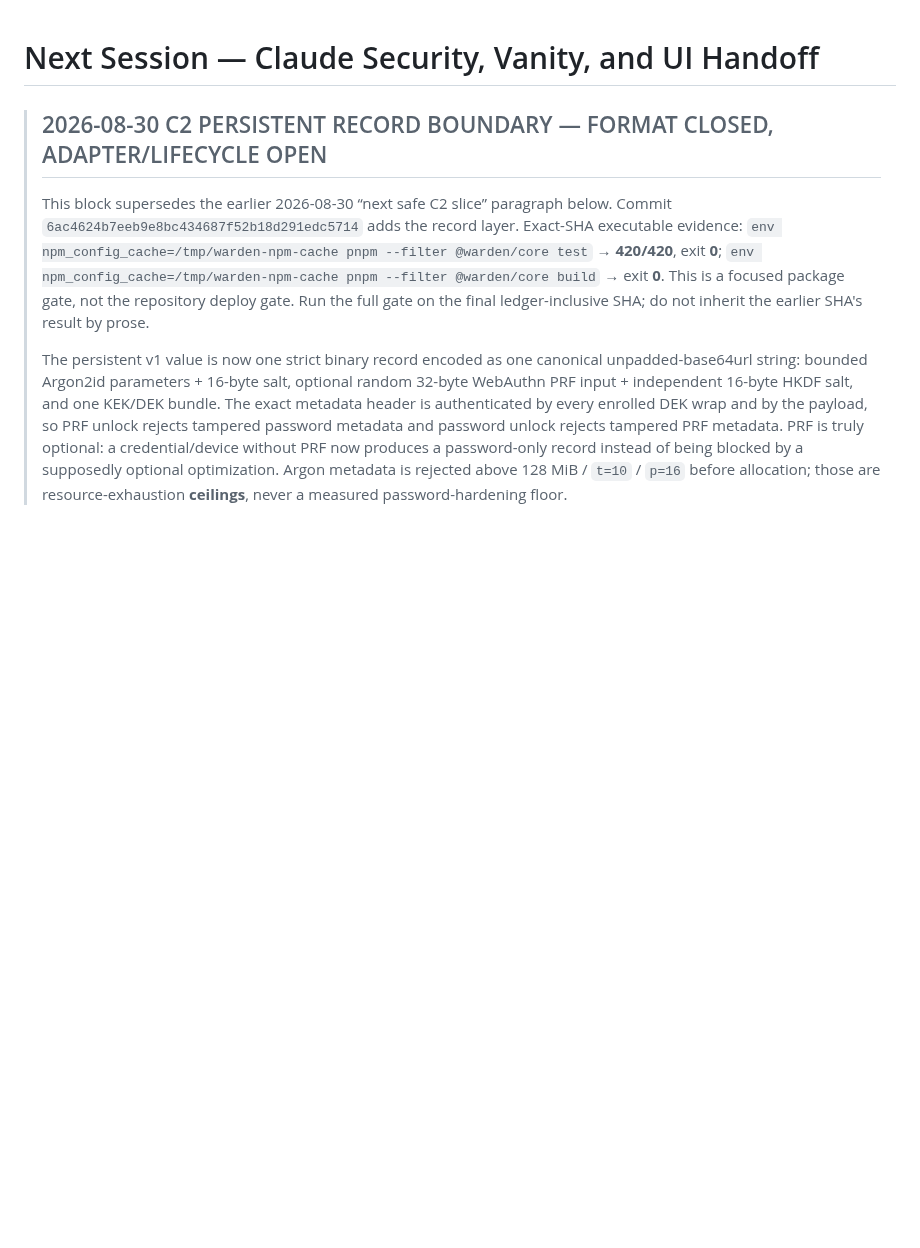
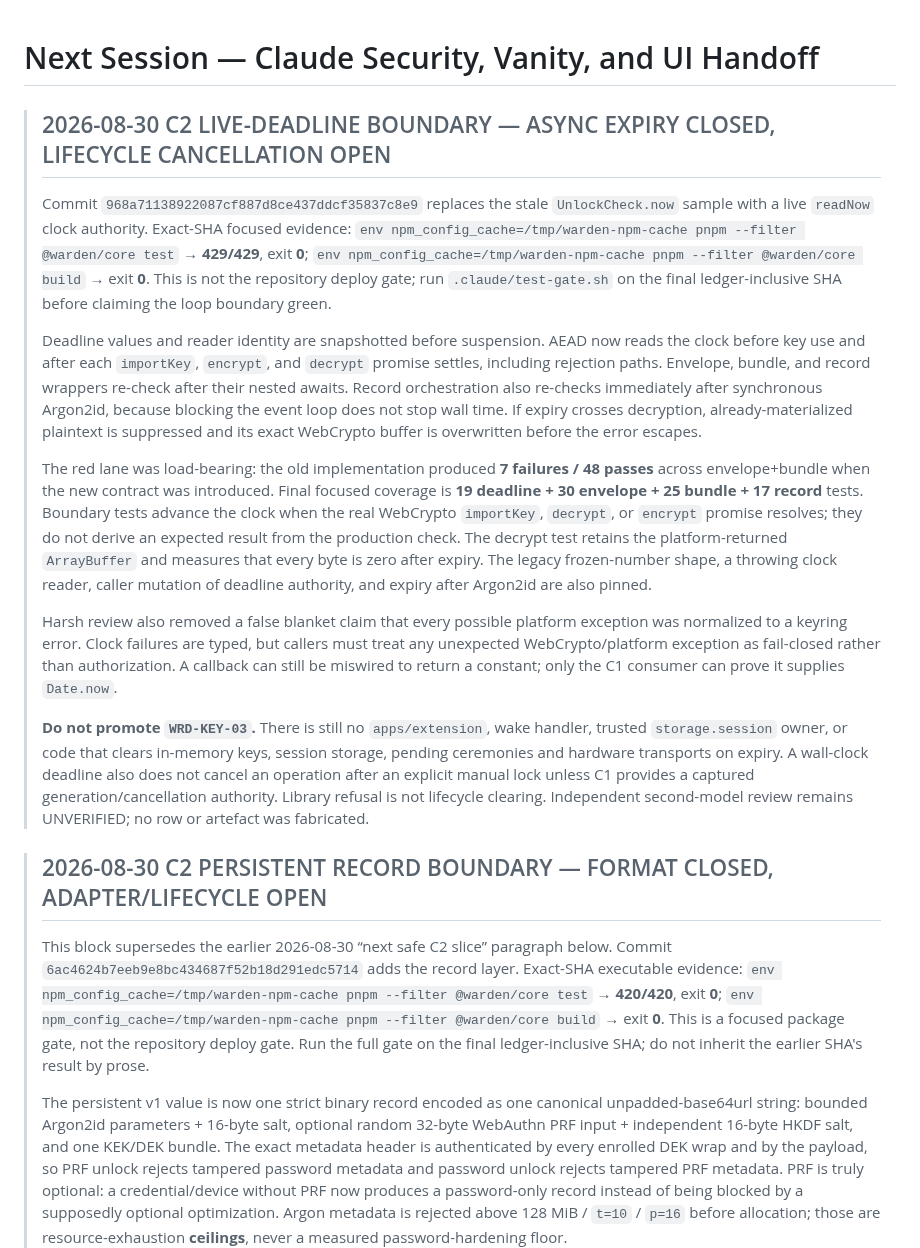
Before and after one commit to Dr-Inker/warden-wallet, a Markdown page: docs/NEXT-SESSION.md, the part around the change. Drawn GitHub-style; blank space fills up the shorter version.

Commit message:
docs: record C2 live deadline boundary

```diff
--- a/docs/NEXT-SESSION.md
+++ b/docs/NEXT-SESSION.md
@@ -1,4 +1,45 @@
 # Next Session — Claude Security, Vanity, and UI Handoff
+
+> ## 2026-08-30 C2 LIVE-DEADLINE BOUNDARY — ASYNC EXPIRY CLOSED, LIFECYCLE CANCELLATION OPEN
+>
+> Commit `968a71138922087cf887d8ce437ddcf35837c8e9` replaces the stale
+> `UnlockCheck.now` sample with a live `readNow` clock authority. Exact-SHA focused
+> evidence: `env npm_config_cache=/tmp/warden-npm-cache pnpm --filter @warden/core
+> test` → **429/429**, exit **0**; `env npm_config_cache=/tmp/warden-npm-cache pnpm
+> --filter @warden/core build` → exit **0**. This is not the repository deploy gate;
+> run `.claude/test-gate.sh` on the final ledger-inclusive SHA before claiming the
+> loop boundary green.
+>
+> Deadline values and reader identity are snapshotted before suspension. AEAD now
+> reads the clock before key use and after each `importKey`, `encrypt`, and `decrypt`
+> promise settles, including rejection paths. Envelope, bundle, and record wrappers
+> re-check after their nested awaits. Record orchestration also re-checks immediately
+> after synchronous Argon2id, because blocking the event loop does not stop wall time.
+> If expiry crosses decryption, already-materialized plaintext is suppressed and its
+> exact WebCrypto buffer is overwritten before the error escapes.
+>
+> The red lane was load-bearing: the old implementation produced **7 failures / 48
+> passes** across envelope+bundle when the new contract was introduced. Final focused
+> coverage is **19 deadline + 30 envelope + 25 bundle + 17 record** tests. Boundary
+> tests advance the clock when the real WebCrypto `importKey`, `decrypt`, or `encrypt`
+> promise resolves; they do not derive an expected result from the production check.
+> The decrypt test retains the platform-returned `ArrayBuffer` and measures that every
+> byte is zero after expiry. The legacy frozen-number shape, a throwing clock reader,
+> caller mutation of deadline authority, and expiry after Argon2id are also pinned.
+>
+> Harsh review also removed a false blanket claim that every possible platform
+> exception was normalized to a keyring error. Clock failures are typed, but callers
+> must treat any unexpected WebCrypto/platform exception as fail-closed rather than
+> authorization. A callback can still be miswired to return a constant; only the C1
+> consumer can prove it supplies `Date.now`.
+>
+> **Do not promote `WRD-KEY-03`.** There is still no `apps/extension`, wake handler,
+> trusted `storage.session` owner, or code that clears in-memory keys, session storage,
+> pending ceremonies and hardware transports on expiry. A wall-clock deadline also
+> does not cancel an operation after an explicit manual lock unless C1 provides a
+> captured generation/cancellation authority. Library refusal is not lifecycle
+> clearing. Independent second-model review remains UNVERIFIED; no row or artefact was
+> fabricated.
 
 > ## 2026-08-30 C2 PERSISTENT RECORD BOUNDARY — FORMAT CLOSED, ADAPTER/LIFECYCLE OPEN
 >
```
